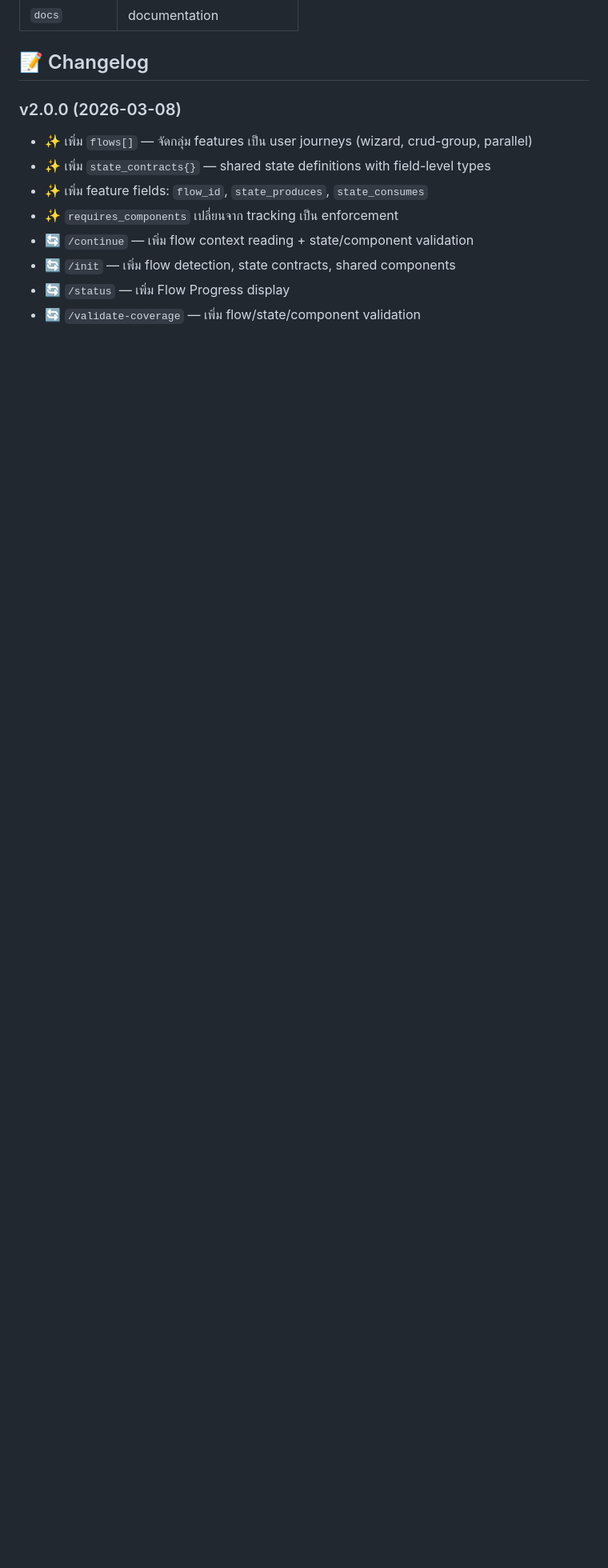
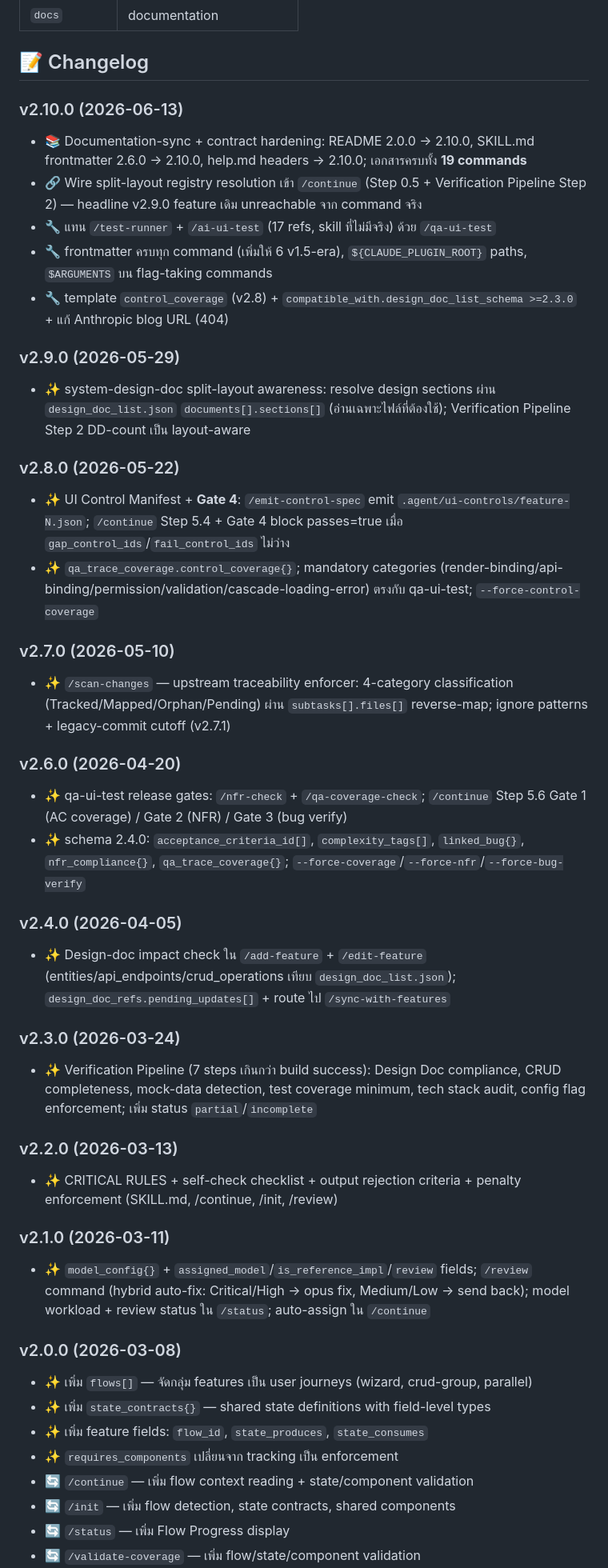
Before and after one commit to mounchons/AgentMarketPlace, a Markdown page: plugins/long-running/README.md, the part around one of its changes. Shown at 80% size. Drawn GitHub-style; blank space fills up the shorter version.

```diff
--- a/plugins/long-running/README.md
+++ b/plugins/long-running/README.md
@@ -605,6 +627,39 @@ git commit -m "chore: Add Feature #13 - [description]"
 | `docs` | documentation |
 
 ## 📝 Changelog
+
+### v2.10.0 (2026-06-13)
+- 📚 Documentation-sync + contract hardening: README 2.0.0 → 2.10.0, SKILL.md frontmatter 2.6.0 → 2.10.0, help.md headers → 2.10.0; เอกสารครบทั้ง **19 commands**
+- 🔗 Wire split-layout registry resolution เข้า `/continue` (Step 0.5 + Verification Pipeline Step 2) — headline v2.9.0 feature เดิม unreachable จาก command จริง
+- 🔧 แทน `/test-runner` + `/ai-ui-test` (17 refs, skill ที่ไม่มีจริง) ด้วย `/qa-ui-test`
+- 🔧 frontmatter ครบทุก command (เพิ่มให้ 6 v1.5-era), `${CLAUDE_PLUGIN_ROOT}` paths, `$ARGUMENTS` บน flag-taking commands
+- 🔧 template `control_coverage` (v2.8) + `compatible_with.design_doc_list_schema >=2.3.0` + แก้ Anthropic blog URL (404)
+
+### v2.9.0 (2026-05-29)
+- ✨ system-design-doc split-layout awareness: resolve design sections ผ่าน `design_doc_list.json` `documents[].sections[]` (อ่านเฉพาะไฟล์ที่ต้องใช้); Verification Pipeline Step 2 DD-count เป็น layout-aware
+
+### v2.8.0 (2026-05-22)
+- ✨ UI Control Manifest + **Gate 4**: `/emit-control-spec` emit `.agent/ui-controls/feature-N.json`; `/continue` Step 5.4 + Gate 4 block passes=true เมื่อ `gap_control_ids`/`fail_control_ids` ไม่ว่าง
+- ✨ `qa_trace_coverage.control_coverage{}`; mandatory categories (render-binding/api-binding/permission/validation/cascade-loading-error) ตรงกับ qa-ui-test; `--force-control-coverage`
+
+### v2.7.0 (2026-05-10)
+- ✨ `/scan-changes` — upstream traceability enforcer: 4-category classification (Tracked/Mapped/Orphan/Pending) ผ่าน `subtasks[].files[]` reverse-map; ignore patterns + legacy-commit cutoff (v2.7.1)
+
+### v2.6.0 (2026-04-20)
+- ✨ qa-ui-test release gates: `/nfr-check` + `/qa-coverage-check`; `/continue` Step 5.6 Gate 1 (AC coverage) / Gate 2 (NFR) / Gate 3 (bug verify)
+- ✨ schema 2.4.0: `acceptance_criteria_id[]`, `complexity_tags[]`, `linked_bug{}`, `nfr_compliance{}`, `qa_trace_coverage{}`; `--force-coverage`/`--force-nfr`/`--force-bug-verify`
+
+### v2.4.0 (2026-04-05)
+- ✨ Design-doc impact check ใน `/add-feature` + `/edit-feature` (entities/api_endpoints/crud_operations เทียบ `design_doc_list.json`); `design_doc_refs.pending_updates[]` + route ไป `/sync-with-features`
+
+### v2.3.0 (2026-03-24)
+- ✨ Verification Pipeline (7 steps เกินกว่า build success): Design Doc compliance, CRUD completeness, mock-data detection, test coverage minimum, tech stack audit, config flag enforcement; เพิ่ม status `partial`/`incomplete`
+
+### v2.2.0 (2026-03-13)
+- ✨ CRITICAL RULES + self-check checklist + output rejection criteria + penalty enforcement (SKILL.md, /continue, /init, /review)
+
+### v2.1.0 (2026-03-11)
+- ✨ `model_config{}` + `assigned_model`/`is_reference_impl`/`review` fields; `/review` command (hybrid auto-fix: Critical/High → opus fix, Medium/Low → send back); model workload + review status ใน `/status`; auto-assign ใน `/continue`
 
 ### v2.0.0 (2026-03-08)
 - ✨ เพิ่ม `flows[]` — จัดกลุ่ม features เป็น user journeys (wizard, crud-group, parallel)
```
Also changed, not shown: other parts of plugins/long-running/README.md (+33 -11 lines), 2 other files.
